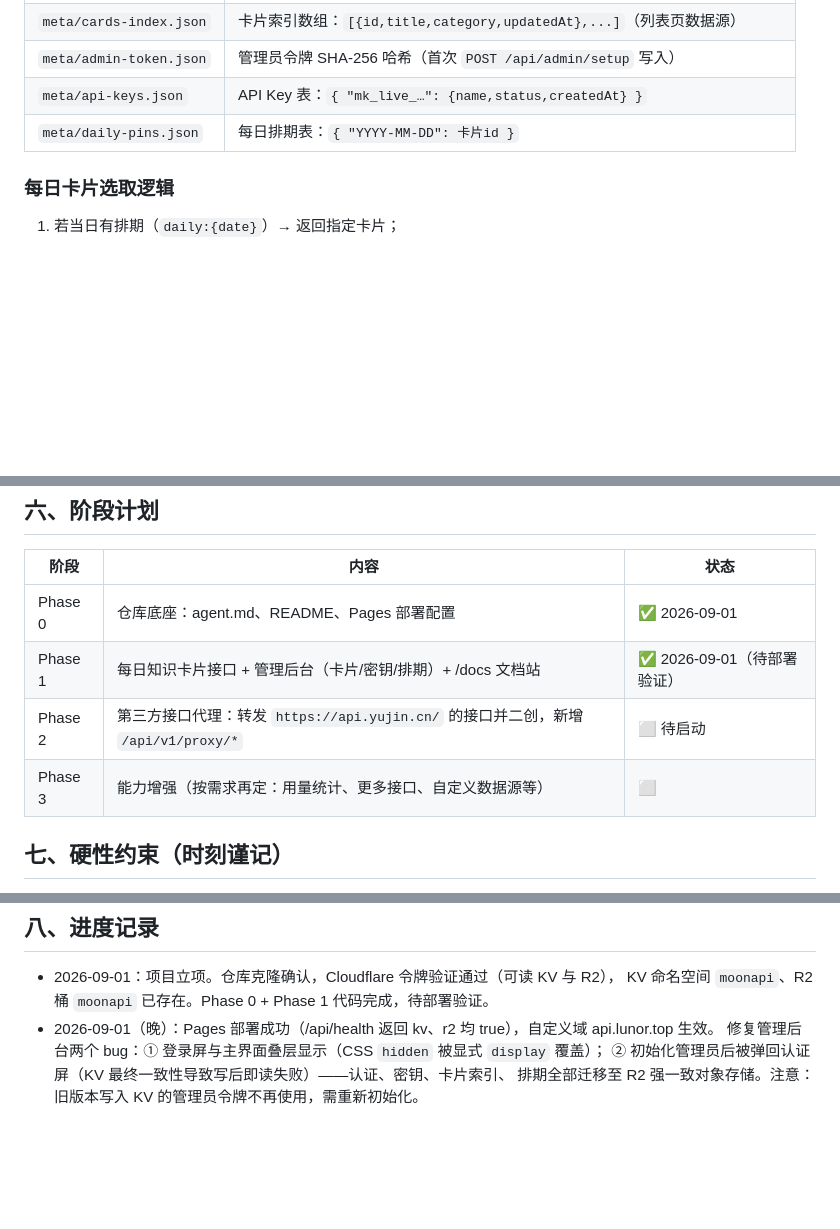
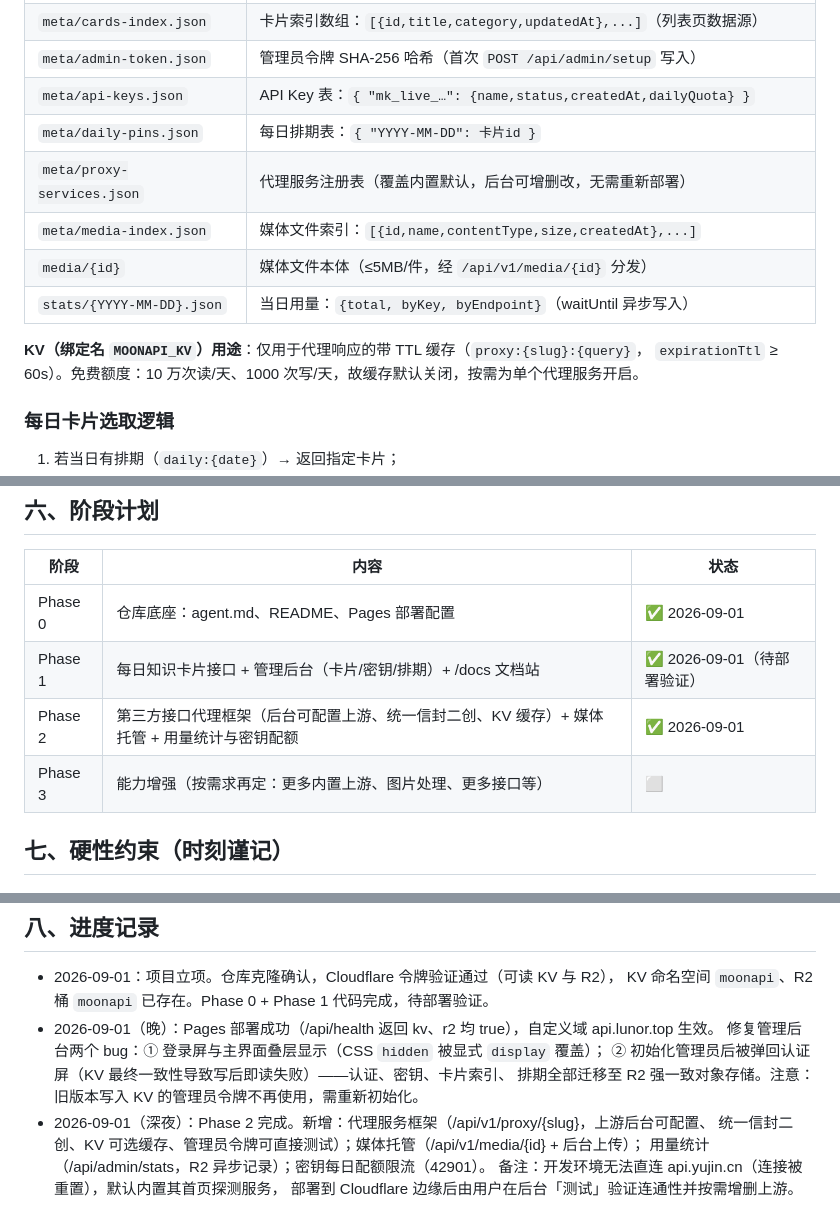
Before and after one commit to moocakes6/MoonAPI, a Markdown page: agent.md, 3 parts joined by grey strips. Rendered like a GitHub page; blank space fills up the shorter version.

Commit message:
docs: agent.md 更新 Phase 2 完成状态与存储设计

```diff
--- a/agent.md
+++ b/agent.md
@@ -108,8 +108,15 @@ MoonAPI/
 | `cards/{id}.json` | 卡片全文：`{id,title,category,content,source,tags,createdAt,updatedAt}` |
 | `meta/cards-index.json` | 卡片索引数组：`[{id,title,category,updatedAt},...]`（列表页数据源） |
 | `meta/admin-token.json` | 管理员令牌 SHA-256 哈希（首次 `POST /api/admin/setup` 写入） |
-| `meta/api-keys.json` | API Key 表：`{ "mk_live_…": {name,status,createdAt} }` |
+| `meta/api-keys.json` | API Key 表：`{ "mk_live_…": {name,status,createdAt,dailyQuota} }` |
 | `meta/daily-pins.json` | 每日排期表：`{ "YYYY-MM-DD": 卡片id }` |
+| `meta/proxy-services.json` | 代理服务注册表（覆盖内置默认，后台可增删改，无需重新部署） |
+| `meta/media-index.json` | 媒体文件索引：`[{id,name,contentType,size,createdAt},...]` |
+| `media/{id}` | 媒体文件本体（≤5MB/件，经 `/api/v1/media/{id}` 分发） |
+| `stats/{YYYY-MM-DD}.json` | 当日用量：`{total, byKey, byEndpoint}`（waitUntil 异步写入） |
+
+**KV（绑定名 `MOONAPI_KV`）用途**：仅用于代理响应的带 TTL 缓存（`proxy:{slug}:{query}`，
+`expirationTtl` ≥ 60s）。免费额度：10 万次读/天、1000 次写/天，故缓存默认关闭，按需为单个代理服务开启。
 
 ### 每日卡片选取逻辑
 
@@ -131,8 +138,8 @@ MoonAPI/
 | --- | --- | --- |
 | Phase 0 | 仓库底座：agent.md、README、Pages 部署配置 | ✅ 2026-09-01 |
 | Phase 1 | 每日知识卡片接口 + 管理后台（卡片/密钥/排期）+ /docs 文档站 | ✅ 2026-09-01（待部署验证） |
-| Phase 2 | 第三方接口代理：转发 `https://api.yujin.cn/` 的接口并二创，新增 `/api/v1/proxy/*` | ⬜ 待启动 |
-| Phase 3 | 能力增强（按需求再定：用量统计、更多接口、自定义数据源等） | ⬜ |
+| Phase 2 | 第三方接口代理框架（后台可配置上游、统一信封二创、KV 缓存）+ 媒体托管 + 用量统计与密钥配额 | ✅ 2026-09-01 |
+| Phase 3 | 能力增强（按需求再定：更多内置上游、图片处理、更多接口等） | ⬜ |
 
 ## 七、硬性约束（时刻谨记）
 
@@ -155,3 +162,8 @@ MoonAPI/
   修复管理后台两个 bug：① 登录屏与主界面叠层显示（CSS `hidden` 被显式 `display` 覆盖）；
   ② 初始化管理员后被弹回认证屏（KV 最终一致性导致写后即读失败）——认证、密钥、卡片索引、
   排期全部迁移至 R2 强一致对象存储。注意：旧版本写入 KV 的管理员令牌不再使用，需重新初始化。
+- 2026-09-01（深夜）：Phase 2 完成。新增：代理服务框架（/api/v1/proxy/{slug}，上游后台可配置、
+  统一信封二创、KV 可选缓存、管理员令牌可直接测试）；媒体托管（/api/v1/media/{id} + 后台上传）；
+  用量统计（/api/admin/stats，R2 异步记录）；密钥每日配额限流（42901）。
+  备注：开发环境无法直连 api.yujin.cn（连接被重置），默认内置其首页探测服务，
+  部署到 Cloudflare 边缘后由用户在后台「测试」验证连通性并按需增删上游。
```
